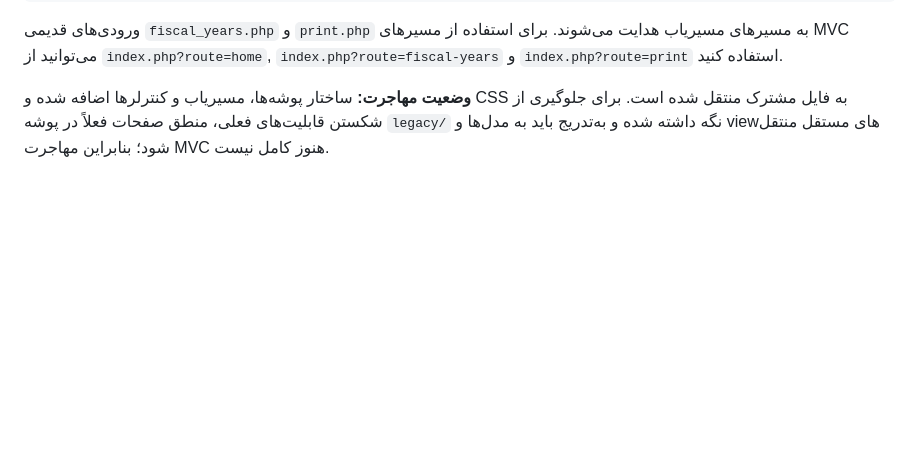
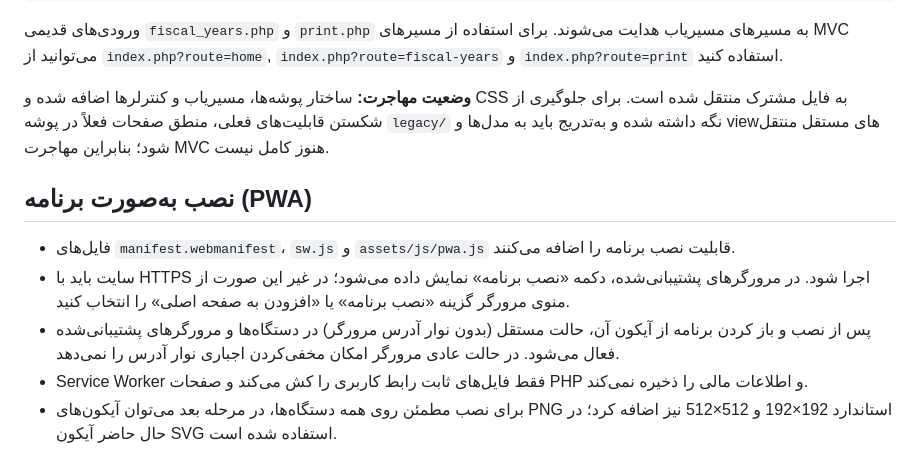
Before and after one commit to Padmiraranjbar/chat1, a Markdown page: README.md, the part around the change. GitHub-like rendering; blank space fills up the shorter version.

Commit message:
Document installable PWA and standalone mode

```diff
--- a/README.md
+++ b/README.md
@@ -60,3 +60,11 @@ index.php        # ورودی اصلی و مسیریاب
 ورودی‌های قدیمی `fiscal_years.php` و `print.php` به مسیرهای مسیریاب هدایت می‌شوند. برای استفاده از مسیرهای MVC می‌توانید از `index.php?route=home`, `index.php?route=fiscal-years` و `index.php?route=print` استفاده کنید.
 
 **وضعیت مهاجرت:** ساختار پوشه‌ها، مسیریاب و کنترلرها اضافه شده و CSS به فایل مشترک منتقل شده است. برای جلوگیری از شکستن قابلیت‌های فعلی، منطق صفحات فعلاً در پوشه `legacy/` نگه داشته شده و به‌تدریج باید به مدل‌ها و viewهای مستقل منتقل شود؛ بنابراین مهاجرت MVC هنوز کامل نیست.
+
+
+## نصب به‌صورت برنامه (PWA)
+- فایل‌های `manifest.webmanifest`، `sw.js` و `assets/js/pwa.js` قابلیت نصب برنامه را اضافه می‌کنند.
+- سایت باید با HTTPS اجرا شود. در مرورگرهای پشتیبانی‌شده، دکمه «نصب برنامه» نمایش داده می‌شود؛ در غیر این صورت از منوی مرورگر گزینه «نصب برنامه» یا «افزودن به صفحه اصلی» را انتخاب کنید.
+- پس از نصب و باز کردن برنامه از آیکون آن، حالت مستقل (بدون نوار آدرس مرورگر) در دستگاه‌ها و مرورگرهای پشتیبانی‌شده فعال می‌شود. در حالت عادی مرورگر امکان مخفی‌کردن اجباری نوار آدرس را نمی‌دهد.
+- Service Worker فقط فایل‌های ثابت رابط کاربری را کش می‌کند و صفحات PHP و اطلاعات مالی را ذخیره نمی‌کند.
+- برای نصب مطمئن روی همه دستگاه‌ها، در مرحله بعد می‌توان آیکون‌های PNG استاندارد 192×192 و 512×512 نیز اضافه کرد؛ در حال حاضر آیکون SVG استفاده شده است.
```
